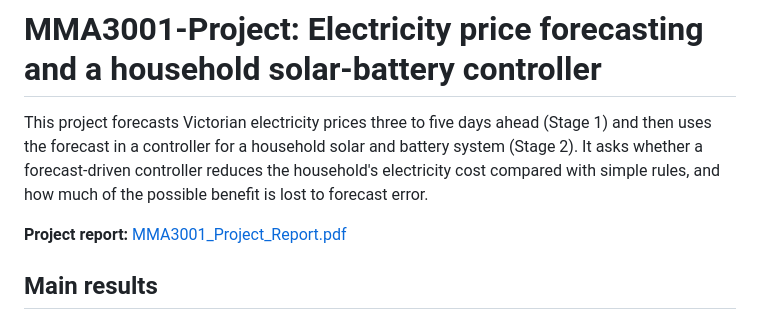
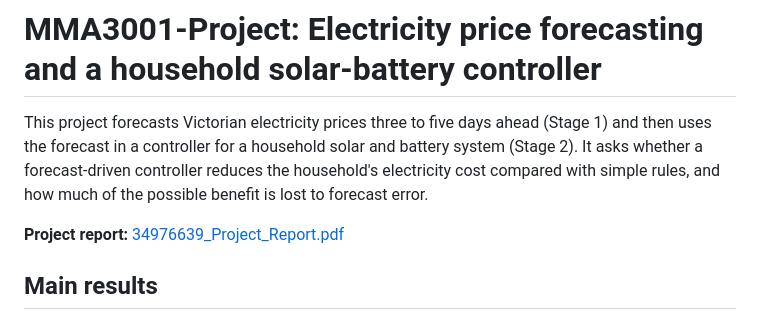
Before and after one commit to lithdhar/MMA3001-Project, a Markdown page: README.md, the part around the change. Rendered like a GitHub page.

```diff
--- a/README.md
+++ b/README.md
@@ -2,7 +2,7 @@
 
 This project forecasts Victorian electricity prices three to five days ahead (Stage 1) and then uses the forecast in a controller for a household solar and battery system (Stage 2). It asks whether a forecast-driven controller reduces the household's electricity cost compared with simple rules, and how much of the possible benefit is lost to forecast error.
 
-**Project report:** [MMA3001_Project_Report.pdf](report/MMA3001_Project_Report.pdf)
+**Project report:** [34976639_Project_Report.pdf](34976639_Project_Report.pdf)
 
 ## Main results
 
```
